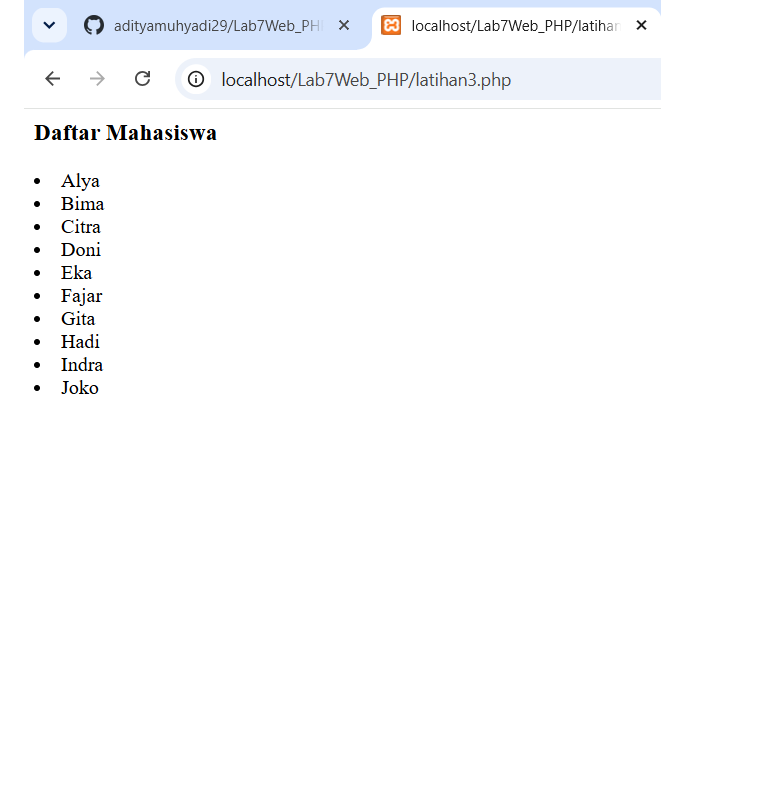
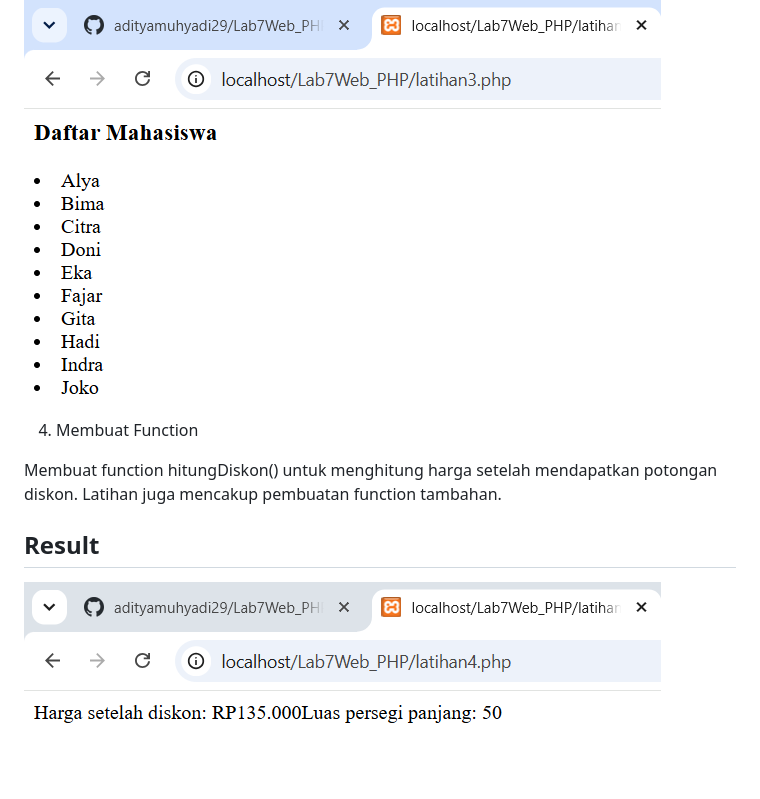
Before and after one commit to adityamuhyadi29/Lab7Web_PHP, a Markdown page: README.md, the part around the change. Drawn GitHub-style; pictures changed too: screenshot/ss4.png (added); blank space fills up the shorter version.

Commit message:
MEnampilkan hasil fungsi

```diff
--- a/README.md
+++ b/README.md
@@ -24,3 +24,11 @@ Membuat array yang berisi nama mahasiswa dan menampilkan seluruh data menggunaka
 ## Result
 
 ![Gambar hasil perulanagan dan array](screenshot/ss3.png)
+
+4. Membuat Function
+
+Membuat function hitungDiskon() untuk menghitung harga setelah mendapatkan potongan diskon. Latihan juga mencakup pembuatan function tambahan.
+
+## Result
+
+![Menampilkan hasil fungsi](screenshot/ss4.png)
```
